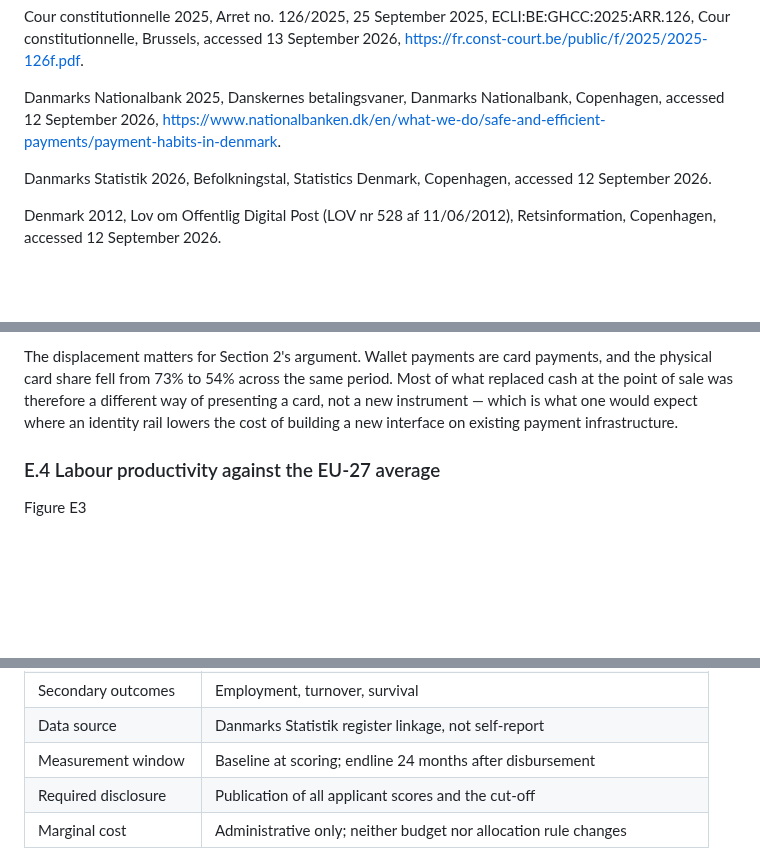
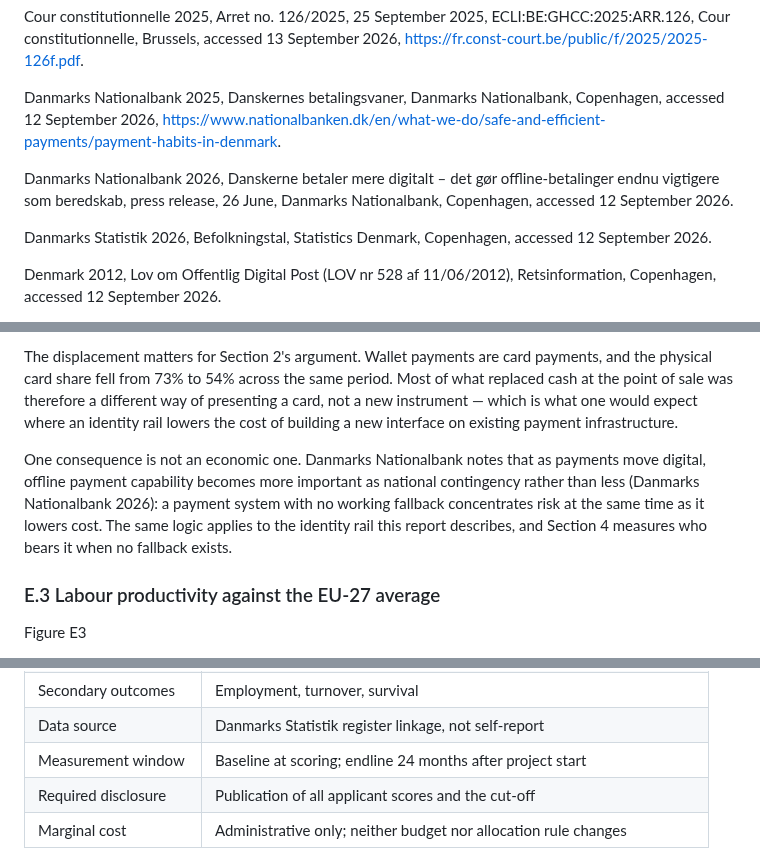
Before and after one commit to saladb4o/Presentation_slides, a Markdown page: report/DRAFT_REPORT.md, 3 parts joined by grey strips. GitHub-like rendering; blank space fills up the shorter version.

```diff
--- a/report/DRAFT_REPORT.md
+++ b/report/DRAFT_REPORT.md
@@ -128,6 +128,8 @@ Conseil d'Etat 2022, Decision No. 452798, 3 June 2022, Conseil d'Etat, Paris, ac
 Cour constitutionnelle 2025, Arret no. 126/2025, 25 September 2025, ECLI:BE:GHCC:2025:ARR.126, Cour constitutionnelle, Brussels, accessed 13 September 2026, <https://fr.const-court.be/public/f/2025/2025-126f.pdf>.
 
 Danmarks Nationalbank 2025, Danskernes betalingsvaner, Danmarks Nationalbank, Copenhagen, accessed 12 September 2026, <https://www.nationalbanken.dk/en/what-we-do/safe-and-efficient-payments/payment-habits-in-denmark>.
+
+Danmarks Nationalbank 2026, Danskerne betaler mere digitalt – det gør offline-betalinger endnu vigtigere som beredskab, press release, 26 June, Danmarks Nationalbank, Copenhagen, accessed 12 September 2026.
 
 Danmarks Statistik 2026, Befolkningstal, Statistics Denmark, Copenhagen, accessed 12 September 2026.
 
@@ -411,7 +415,9 @@ The series is plotted on the number of payments rather than their value, and the
 
 The displacement matters for Section 2's argument. Wallet payments are card payments, and the physical card share fell from 73% to 54% across the same period. Most of what replaced cash at the point of sale was therefore a different way of presenting a card, not a new instrument — which is what one would expect where an identity rail lowers the cost of building a new interface on existing payment infrastructure.
 
-### E.4 Labour productivity against the EU-27 average
+One consequence is not an economic one. Danmarks Nationalbank notes that as payments move digital, offline payment capability becomes more important as national contingency rather than less (Danmarks Nationalbank 2026): a payment system with no working fallback concentrates risk at the same time as it lowers cost. The same logic applies to the identity rail this report describes, and Section 4 measures who bears it when no fallback exists.
+
+### E.3 Labour productivity against the EU-27 average
 
 Figure E3
 
@@ -463,7 +469,7 @@ Figure F1
 | Primary outcome | Subsequent own-funded digital investment, from register data |
 | Secondary outcomes | Employment, turnover, survival |
 | Data source | Danmarks Statistik register linkage, not self-report |
-| Measurement window | Baseline at scoring; endline 24 months after disbursement |
+| Measurement window | Baseline at scoring; endline 24 months after project start |
 | Required disclosure | Publication of all applicant scores and the cut-off |
 | Marginal cost | Administrative only; neither budget nor allocation rule changes |
 
```
Also changed, not shown: other parts of report/DRAFT_REPORT.md (+9 -5 lines), report/draft/S5_guest_lecture_STUB.md (+7 -6 lines), report/draft/S6_recommendation.md (+1 -1 lines), report/figures/figA_f1_gantt.png, 10 other files.
